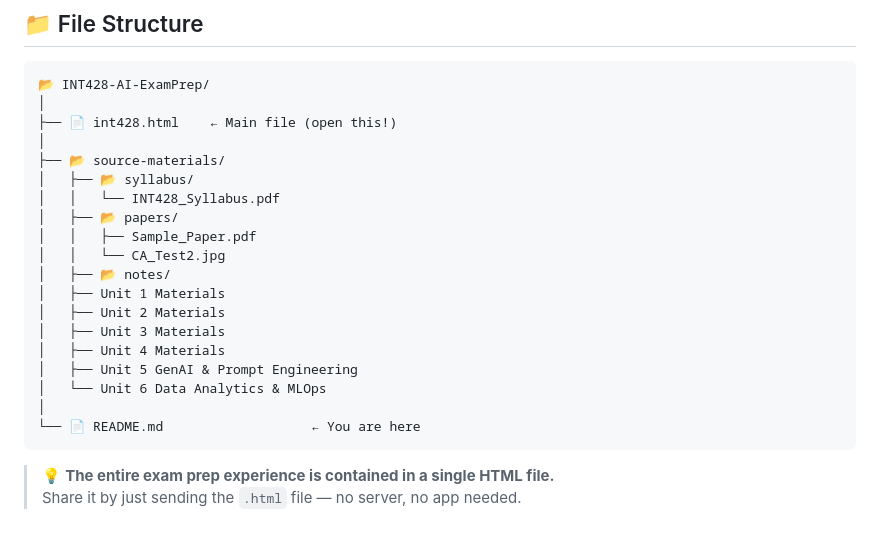
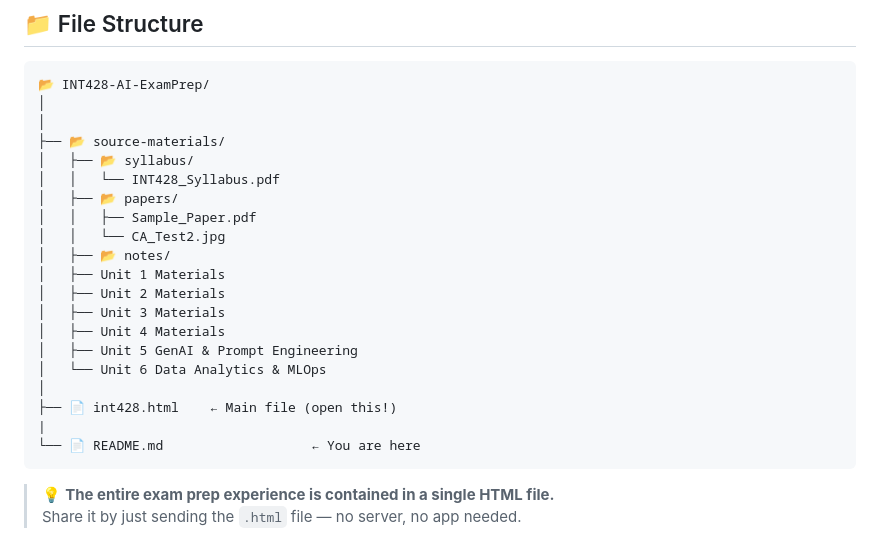
Before and after one commit to Pravesh0005/INT-428-EXAM-PREP-WEBSITE, a Markdown page: README.md, the part around the change. Drawn GitHub-style.

Commit message:
Update README to reflect main file location
Repositioned the main file entry in the directory structure.

````diff
--- a/README.md
+++ b/README.md
@@ -370,7 +370,6 @@ Storage:   No backend required — fully client-side
 ```
 📂 INT428-AI-ExamPrep/
 │
-├── 📄 int428.html    ← Main file (open this!)
 │
 ├── 📂 source-materials/
 │   ├── 📂 syllabus/
@@ -386,6 +385,8 @@ Storage:   No backend required — fully client-side
 │   ├── Unit 5 GenAI & Prompt Engineering
 │   └── Unit 6 Data Analytics & MLOps
 │
+├── 📄 int428.html    ← Main file (open this!)
+|
 └── 📄 README.md                   ← You are here
 ```
 
````
